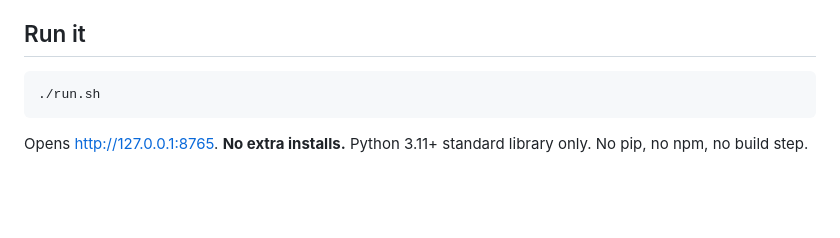
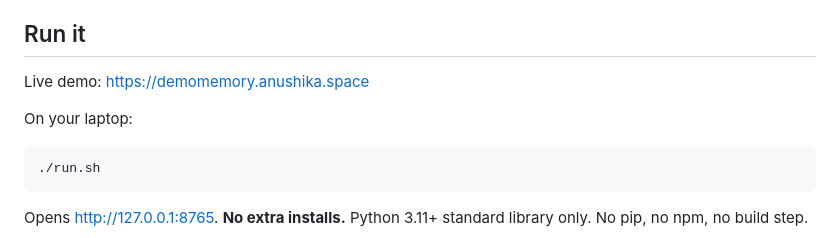
Before and after one commit to anushikapoddar/dodo-payments-demo-memory, a Markdown page: README.md, the part around the change. Drawn GitHub-style; blank space fills up the shorter version.

Commit message:
Add the live demo URL on anushika.space to the README.
Co-authored-by: Cursor <cursoragent@cursor.com>

````diff
--- a/README.md
+++ b/README.md
@@ -89,6 +89,10 @@ The next step is integrating with Dodo's actual system.
    memory layer will update itself from those calls.
 
 ## Run it
+
+Live demo: <https://demomemory.anushika.space>
+
+On your laptop:
 
 ```bash
 ./run.sh
````
